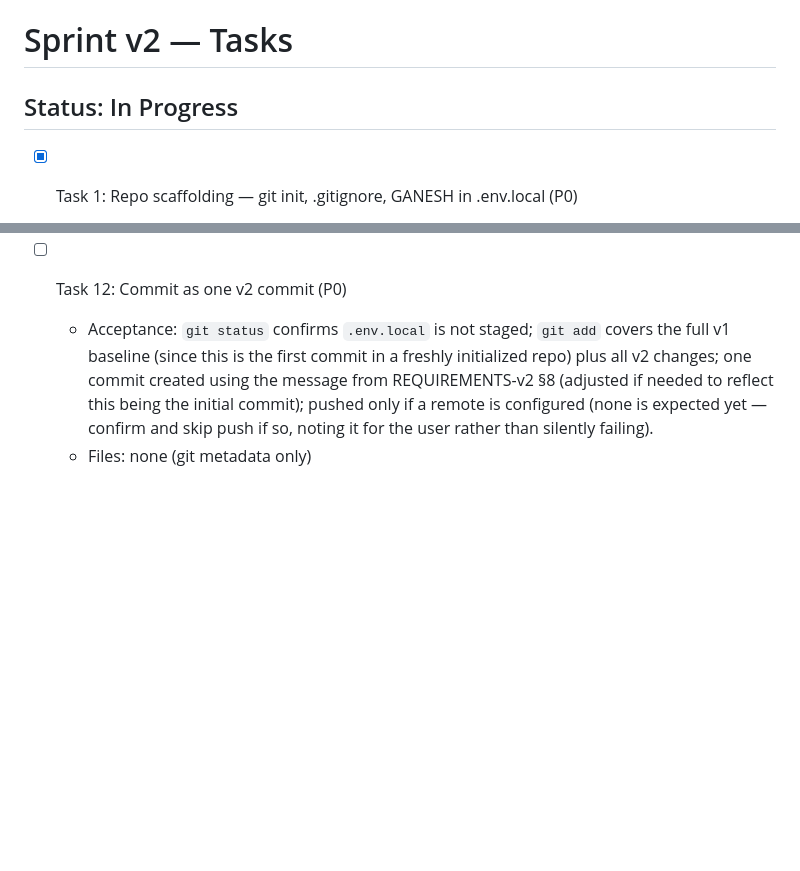
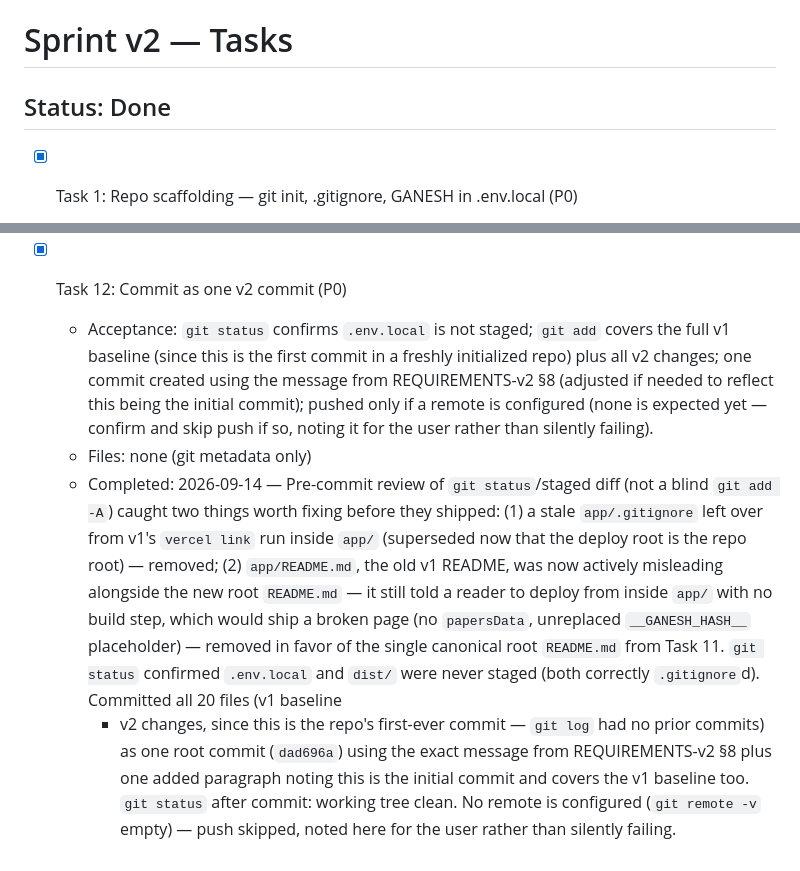
Before and after one commit to manisankar19/mily-hindi-abhyas, a Markdown page: sprints/v2/TASKS.md, 2 parts joined by grey strips. GitHub-like rendering; blank space fills up the shorter version.

```diff
--- a/sprints/v2/TASKS.md
+++ b/sprints/v2/TASKS.md
@@ -1,6 +1,6 @@
 # Sprint v2 — Tasks
 
-## Status: In Progress
+## Status: Done
 
 - [x] Task 1: Repo scaffolding — git init, .gitignore, GANESH in .env.local (P0)
   - Acceptance: `git init` run at repo root; `.gitignore` created containing
@@ -389,7 +389,7 @@
     not touch `app/index.html`, `app/styles.css`, `app/app.js`, or any
     `app/data/*.json` content.
 
-- [ ] Task 12: Commit as one v2 commit (P0)
+- [x] Task 12: Commit as one v2 commit (P0)
   - Acceptance: `git status` confirms `.env.local` is not staged; `git add` covers
     the full v1 baseline (since this is the first commit in a freshly initialized
     repo) plus all v2 changes; one commit created using the message from
@@ -397,3 +397,19 @@
     pushed only if a remote is configured (none is expected yet — confirm and skip
     push if so, noting it for the user rather than silently failing).
   - Files: none (git metadata only)
+  - Completed: 2026-09-14 — Pre-commit review of `git status`/staged diff (not a
+    blind `git add -A`) caught two things worth fixing before they shipped: (1) a
+    stale `app/.gitignore` left over from v1's `vercel link` run inside `app/`
+    (superseded now that the deploy root is the repo root) — removed; (2)
+    `app/README.md`, the old v1 README, was now actively misleading alongside the
+    new root `README.md` — it still told a reader to deploy from inside `app/` with
+    no build step, which would ship a broken page (no `papersData`, unreplaced
+    `__GANESH_HASH__` placeholder) — removed in favor of the single canonical root
+    `README.md` from Task 11. `git status` confirmed `.env.local` and `dist/` were
+    never staged (both correctly `.gitignore`d). Committed all 20 files (v1 baseline
+    + v2 changes, since this is the repo's first-ever commit — `git log` had no
+    prior commits) as one root commit (`dad696a`) using the exact message from
+    REQUIREMENTS-v2 §8 plus one added paragraph noting this is the initial commit
+    and covers the v1 baseline too. `git status` after commit: working tree clean.
+    No remote is configured (`git remote -v` empty) — push skipped, noted here for
+    the user rather than silently failing.
```
Also changed, not shown: sprints/v2/WALKTHROUGH.md (added, +266 -0 lines).
